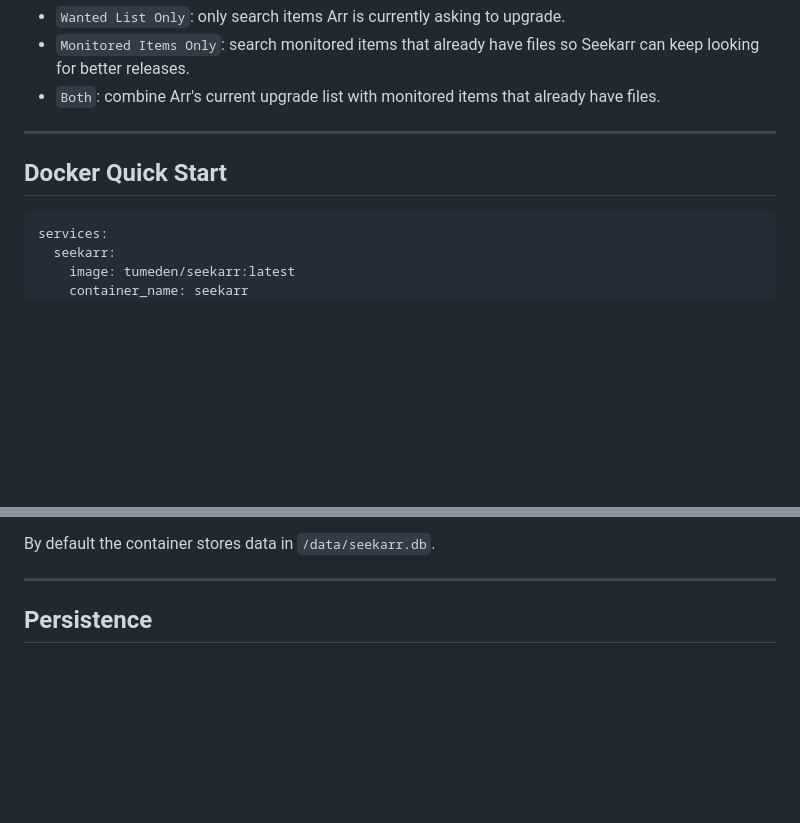
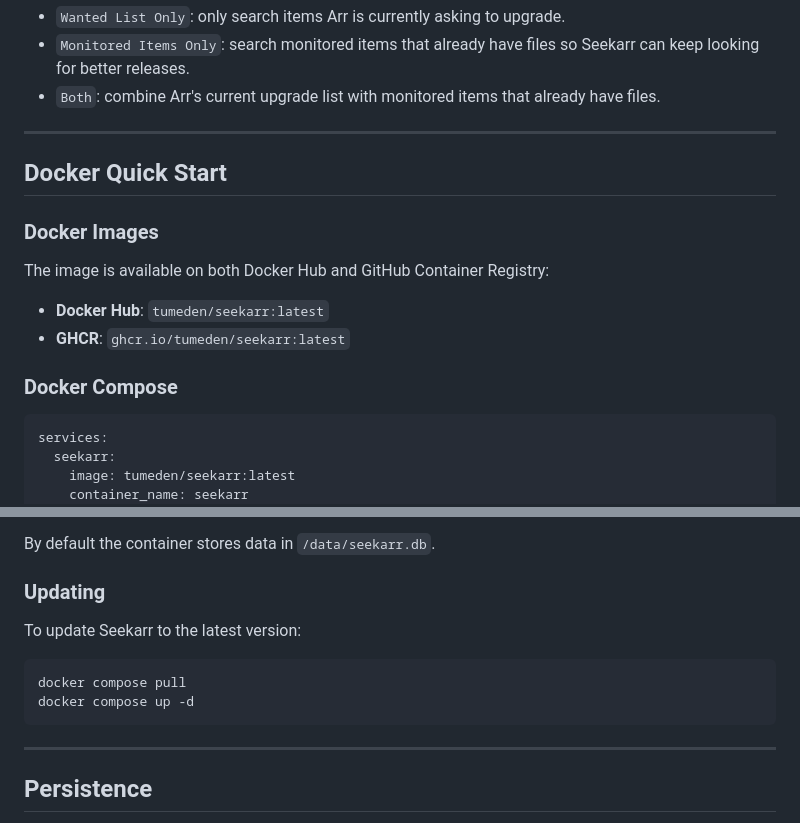
Before and after one commit to tumeden/seekarr, a Markdown page: README.md, 2 parts joined by grey strips. Drawn GitHub-style; blank space fills up the shorter version.

````diff
--- a/README.md
+++ b/README.md
@@ -46,7 +46,17 @@ Upgrade source modes:
 
 ---
 
+
 ## Docker Quick Start
+
+### Docker Images
+
+The image is available on both Docker Hub and GitHub Container Registry:
+
+- **Docker Hub**: `tumeden/seekarr:latest`
+- **GHCR**: `ghcr.io/tumeden/seekarr:latest`
+
+### Docker Compose
 
 ```yaml
 services:
@@ -71,6 +81,15 @@ Then:
 4. Configure Radarr/Sonarr instances and settings in **Settings**. You can add or remove multiple instances for either app from the UI.
 
 By default the container stores data in `/data/seekarr.db`.
+
+### Updating
+
+To update Seekarr to the latest version:
+
+```bash
+docker compose pull
+docker compose up -d
+```
 
 ---
 
````
